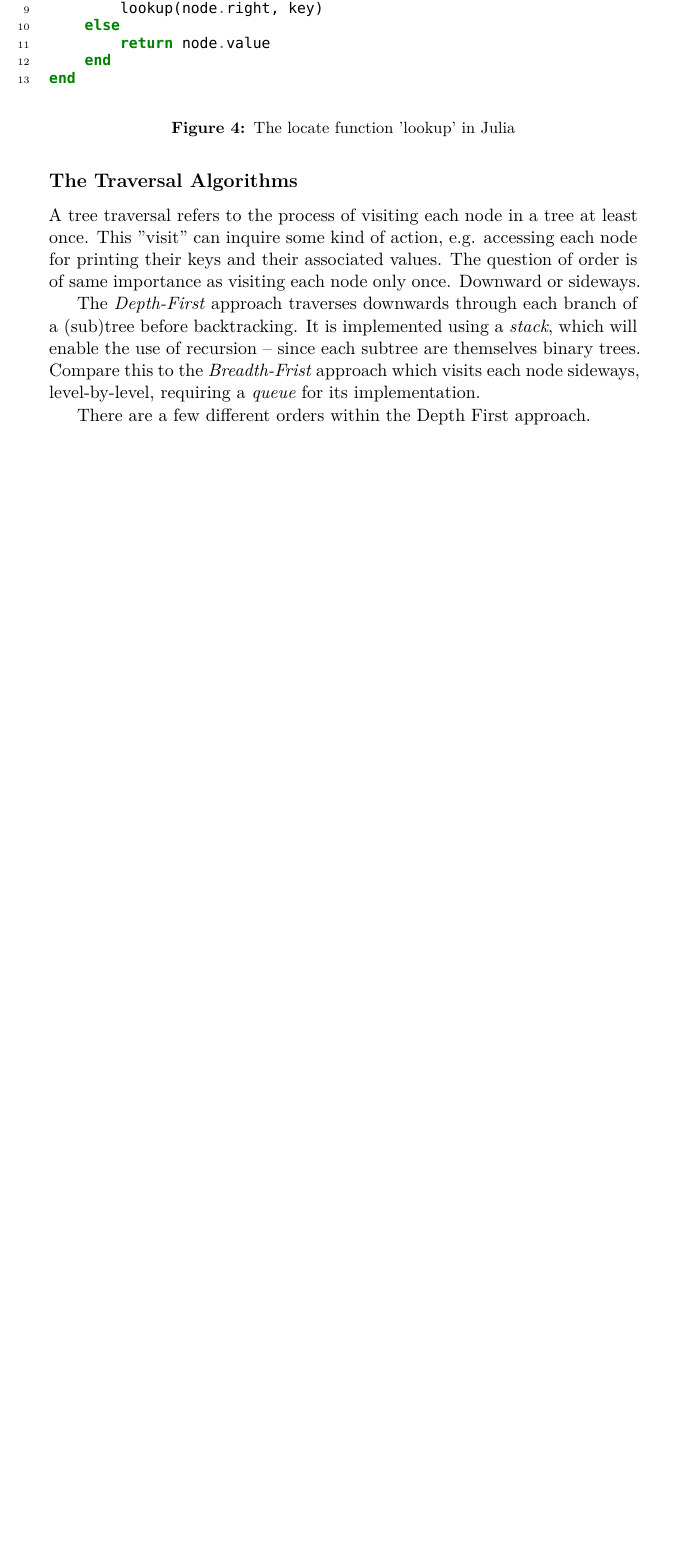
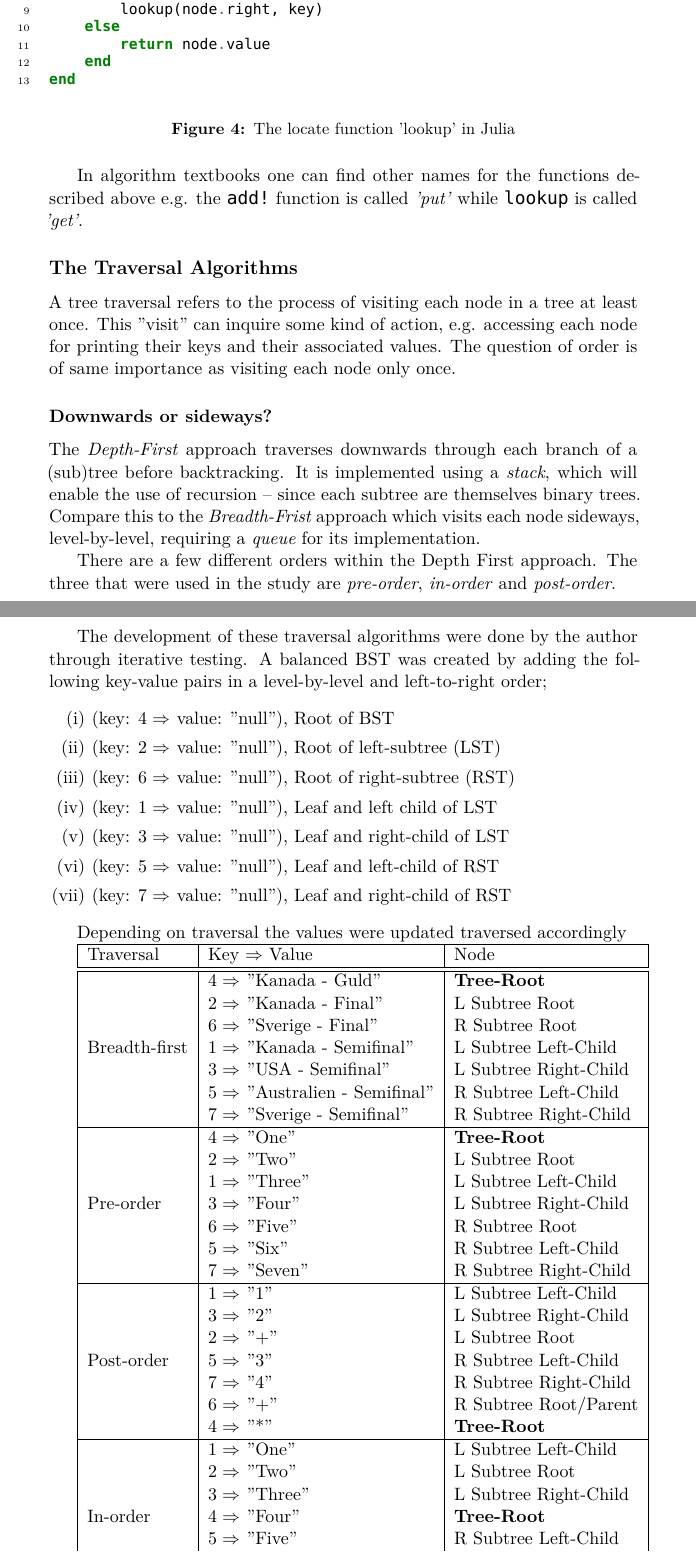
Before and after one commit to VincentFerrigan/DSandALGO.jl, a LaTeX document (tex/trees/FerriganTree.tex): part of page 6 of 8 before the commit and two parts of pages 6 and 7 of 9 after it, the two joined at a grey line, cut so that both start at the same text, the shorter picture padded with empty space. Compiled offline with XeLaTeX; a missing font is replaced by an installed copy or a similar font.

```diff
--- a/tex/trees/FerriganTree.tex
+++ b/tex/trees/FerriganTree.tex
@@ -26,7 +26,6 @@
 \usepackage{hyperref}
 \usepackage{multirow}
 % \usepackage{paralist}
-\usepackage{enumitem}
 
 %% Om jag vill referera till ett kod verb av något slag, som void null Int etc
 % \usepackage{tcolorbox}
@@ -319,14 +335,20 @@
     \caption{The locate function 'lookup' in Julia}
     \label{code:lookup}
     \end{figure}
+    In algorithm textbooks one can find other names for the functions described above
+    e.g. the \mintinline{julia}{add!} function is called \emph{'put'} while
+    \mintinline{julia}{lookup} is called \emph{'get'}.
+    % ska jag lägga till ref (sedgewick), och även nämna 'search' från Cormen??
 
     \subsection*{The Traversal Algorithms}
     \label{sec:treetraversal}
 
-    A tree traversal refers to the process of visiting each node in a tree at least once. This
-    ''visit'' can inquire some kind of action, e.g. accessing each node for printing their
-    keys and their associated values. The question of order is of same
-    importance as visiting each node only once. Downward or sideways.
+    A tree traversal refers to the process of visiting each node in a tree at least once.
+    This ''visit'' can inquire some kind of action,
+    e.g. accessing each node for printing their keys and their associated values.
+    The question of order is of same importance as visiting each node only once.
+
+    \subsubsection*{Downwards or sideways?}
 
     The \emph{Depth-First} approach traverses downwards through each branch of a (sub)tree
     before backtracking. It is implemented using a \emph{stack}, which will enable
@@ -335,13 +357,68 @@
     level-by-level, requiring a \emph{queue} for its implementation.
 
     There are a few different orders within the Depth First approach.
+    The three that were used in the study are
+    \emph{pre-order}, \emph{in-order} and \emph{post-order}.
 
+    The development of these traversal algorithms were done by the author
+    through iterative testing.
+    A balanced BST was created by adding the following key-value pairs in
+    a level-by-level and left-to-right order;
+    \begin{enumerate}[label=(\roman*), itemsep=0pt]
+        \item (key: 4 $\Rightarrow$ value: "null"), Root of BST
+        \item (key: 2 $\Rightarrow$ value: "null"), Root of left-subtree (LST)
+        \item (key: 6 $\Rightarrow$ value: "null"), Root of right-subtree (RST)
+        \item (key: 1 $\Rightarrow$ value: "null"), Leaf and left child of LST
+        \item (key: 3 $\Rightarrow$ value: "null"), Leaf and right-child of LST
+        \item (key: 5 $\Rightarrow$ value: "null"), Leaf and left-child of RST
+        \item (key: 7 $\Rightarrow$ value: "null"), Leaf and right-child of RST
+    \end{enumerate}
+
+    Depending on traversal the values were updated traversed accordingly
+
+    \begin{tabular}{|l|l|l|}
+        \hline
+        Traversal                     & Key $\Rightarrow$ Value                 & Node\\
+        \hline\hline
+        \multirow{7}{*}{Breadth-first}& 4 $\Rightarrow$ "Kanada - Guld"         & \textbf{Tree-Root} \\
+                                      & 2 $\Rightarrow$ "Kanada - Final"        & L Subtree Root\\
+                                      & 6 $\Rightarrow$ "Sverige - Final"       & R Subtree Root\\
+                                      & 1 $\Rightarrow$ "Kanada - Semifinal"    & L Subtree Left-Child\\
+                                      & 3 $\Rightarrow$ "USA - Semifinal"       & L Subtree Right-Child\\
+                                      & 5 $\Rightarrow$ "Australien - Semifinal" & R Subtree Left-Child\\
+                                      & 7 $\Rightarrow$ "Sverige - Semifinal"    & R Subtree Right-Child\\
+        \hline
+        \multirow{7}{*}{Pre-order}    & 4 $\Rightarrow$ "One"       & \textbf{Tree-Root} \\ % ska jag ändra om till prefix (polish notation)
+                                      & 2 $\Rightarrow$ "Two"       & L Subtree Root\\
+                                      & 1 $\Rightarrow$ "Three"     & L Subtree Left-Child\\
+                                      & 3 $\Rightarrow$ "Four"      & L Subtree Right-Child\\
+                                      & 6 $\Rightarrow$ "Five"      & R Subtree Root\\\
+                                      & 5 $\Rightarrow$ "Six"       & R Subtree Left-Child\\
+                                      & 7 $\Rightarrow$ "Seven"     & R Subtree Right-Child\\
+        \hline
+        \multirow{7}{*}{Post-order}   & 1 $\Rightarrow$ "1"         & L Subtree Left-Child\\
+                                      & 3 $\Rightarrow$ "2"         & L Subtree Right-Child\\
+                                      & 2 $\Rightarrow$ "+"         & L Subtree Root\\
+                                      & 5 $\Rightarrow$ "3"         & R Subtree Left-Child\\
+                                      & 7 $\Rightarrow$ "4"         & R Subtree Right-Child\\
+                                      & 6 $\Rightarrow$ "+"         & R Subtree Root/Parent\\\
+                                      & 4 $\Rightarrow$ "*"         & \textbf{Tree-Root} \\
+        \hline
+        \multirow{7}{*}{In-order}     & 1 $\Rightarrow$ "One"       & L Subtree Left-Child\\
+                                      & 2 $\Rightarrow$ "Two"       & L Subtree Root\\
+                                      & 3 $\Rightarrow$ "Three"     & L Subtree Right-Child\\
+                                      & 4 $\Rightarrow$ "Four"      & \textbf{Tree-Root} \\
+                                      & 5 $\Rightarrow$ "Five"      & R Subtree Left-Child\\
+                                      & 6 $\Rightarrow$ "Six"       & R Subtree Root\\
+                                      & 7 $\Rightarrow$ "Seven"     & R Subtree Right-Child\\
+        \hline
+    \end{tabular}
 
     % An Inorder traversal produces the infix representation of the expression.
     % A Postorder traversal produces the postfix representation of the expression. (RPN)
     % A Preorder traversal produces a representation that is the same as the way
     % that the programming language Lisp processes arithmetic expressions. (PREFIX)
-    \subsubsection*{Preorder traversal}
+    \subsubsection*{Pre-order traversal}
     % Traverses the root node first, then the left and right subtrees respectively.
     % % #### Tror det var den jag de facto byggde!!!
     % NLR (Node Left Right)
```
Also changed, not shown: tex/trees/FerriganTree.tex (99 more changed lines), 6 other files.
